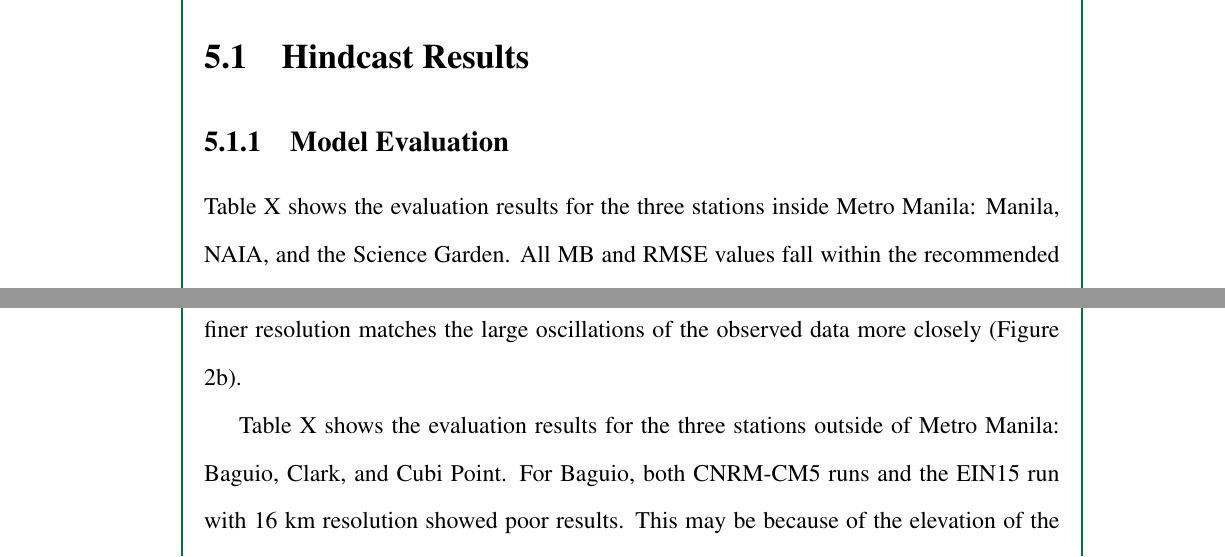
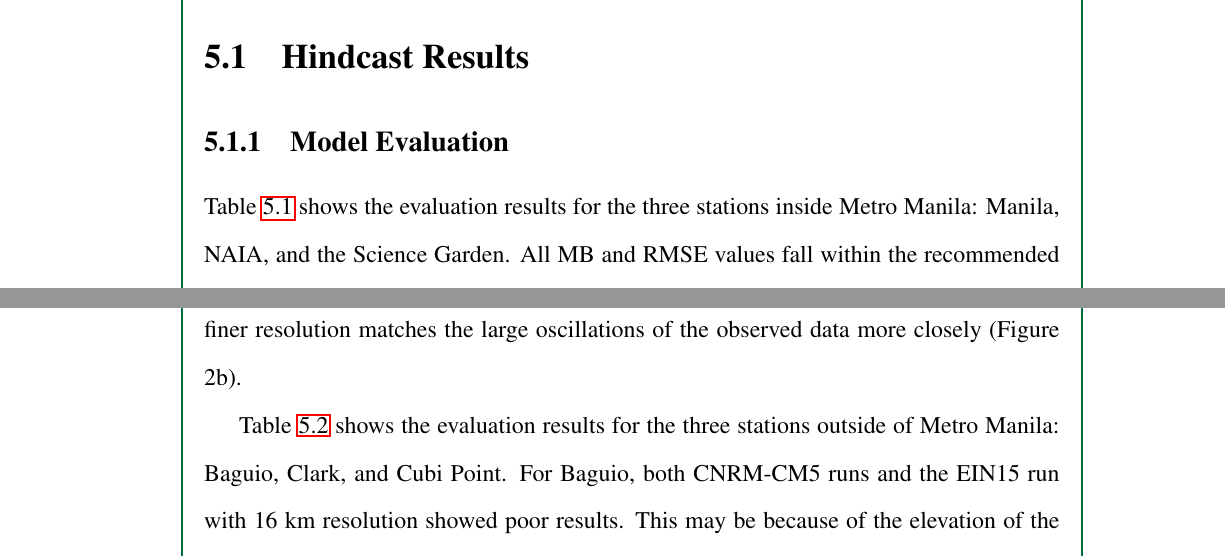
Before and after one commit to ericson-domingo-ug/thesis-latex, a LaTeX thesis (thesis.tex, which reads body/results.tex): two parts of pages 43 and 44 of 57, joined at a grey line, cut so that both start at the same text. Compiled offline with pdfLaTeX.

Commit message:
Reference tables

```diff
--- a/body/results.tex
+++ b/body/results.tex
@@ -1,6 +1,6 @@
 \section{Hindcast Results}
 	\subsection{Model Evaluation}
-		Table X shows the evaluation results for the three stations inside Metro Manila: Manila, NAIA, and the Science Garden.
+		Table \ref{tab:results-evaluation-inside-mm} shows the evaluation results for the three stations inside Metro Manila: Manila, NAIA, and the Science Garden.
 		All MB and RMSE values fall within the recommended values of $\leq \pm \qty{2.0}{\degreeCelsius}$ and $\leq \qty{3.5}{\degreeCelsius}$, respectively.
 		Furthermore, all MAE values, besides the the one for the CNRM-CM5 run with 16 km horizontal resolution, fall within the recommended value of $\leq \pm \qty{2.0}{\degreeCelsius}$.
 		Despite this, many runs show an IOA value $< 0.8$, indicating a bad agreement between the simulation and observed data.
@@ -35,7 +35,7 @@
 			\end{tabular}
 		\end{table}
 
-		Table X shows the evaluation results for the three stations outside of Metro Manila: Baguio, Clark, and Cubi Point.
+		Table \ref{tab:results-evaluation-outside-mm} shows the evaluation results for the three stations outside of Metro Manila: Baguio, Clark, and Cubi Point.
 		For Baguio, both CNRM-CM5 runs and the EIN15 run with 16 km resolution showed poor results.
 		This may be because of the elevation of the city.
 		Baguio is situated about 1,500 m above sea level.
```
